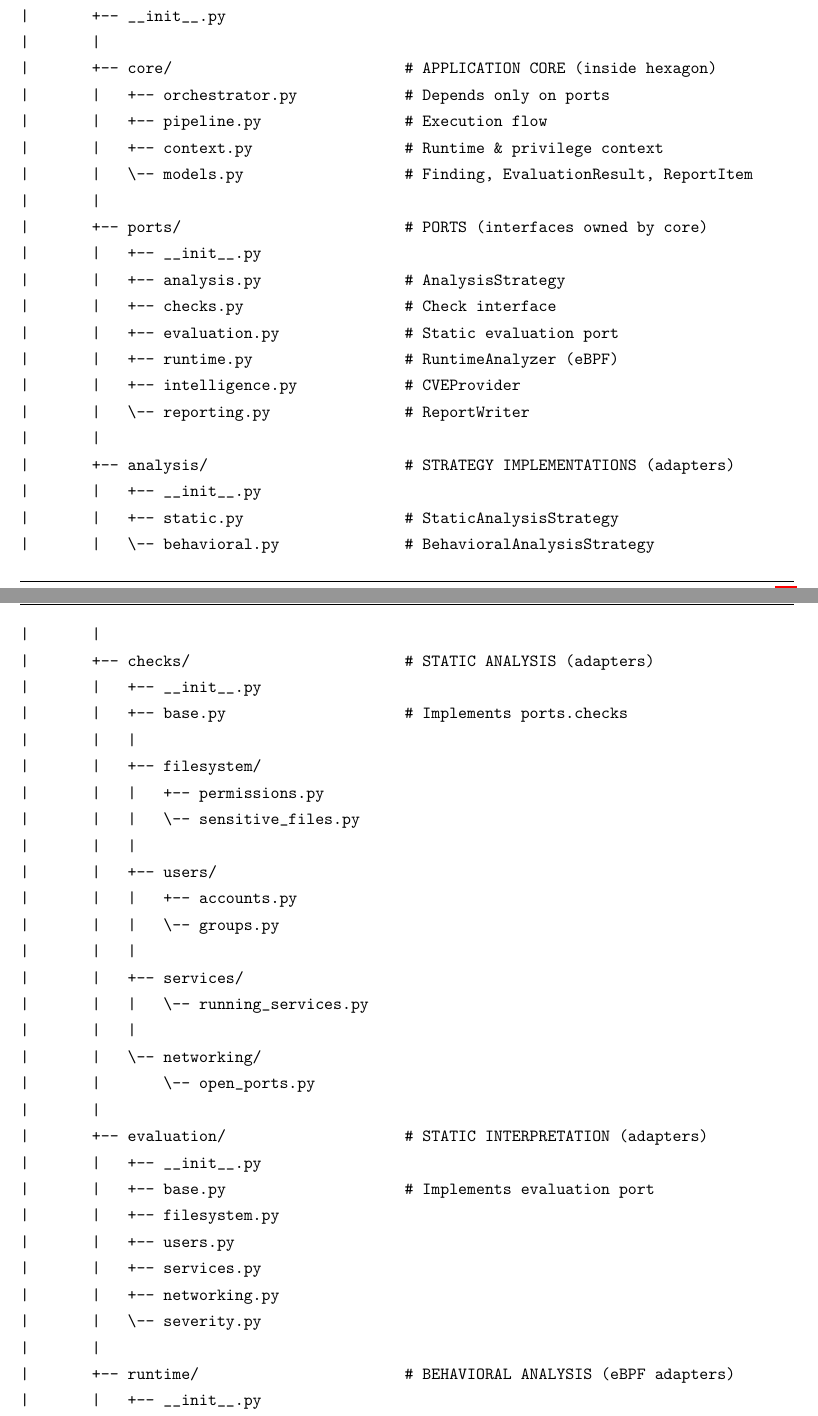
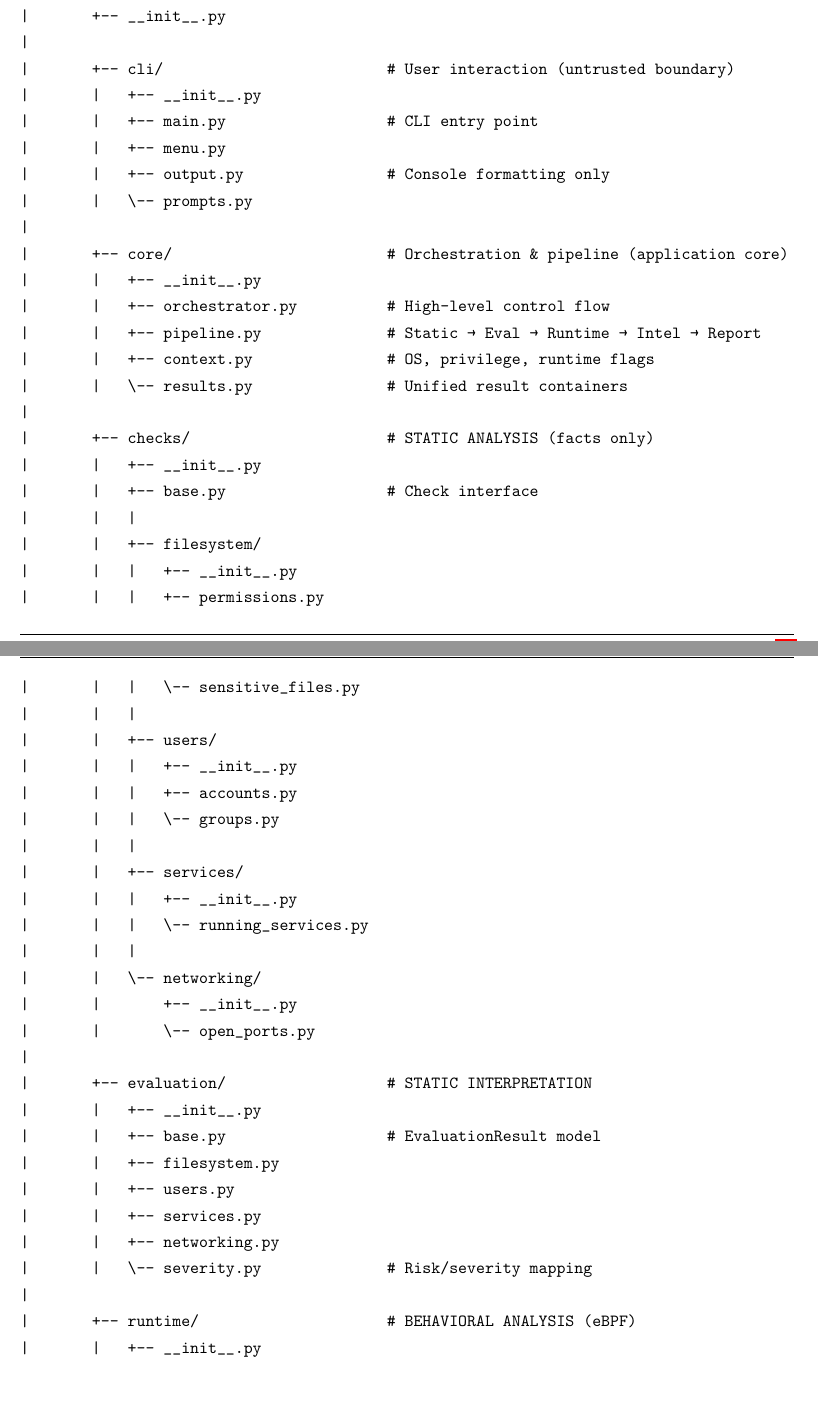
Before and after one commit to Evy-Durden/EWP-Project, a LaTeX document (main.tex, which reads chapters/appendix.tex): two parts of pages 37 and 38 of 41, joined at a grey line, cut so that both start at the same text, the shorter picture padded with empty space. Compiled offline with pdfLaTeX.

Commit message:
Update folder structure

```diff
--- a/chapters/appendix.tex
+++ b/chapters/appendix.tex
@@ -114,60 +112,59 @@ linux-analyzer/
 |   \-- limitations.md
 |
 +-- src/
-|   \--linux-analyzer/
+|   \-- linux_analyzer/
 |       +-- __init__.py
-|       |
-|       +-- core/                          # APPLICATION CORE (inside hexagon)
-|       |   +-- orchestrator.py            # Depends only on ports
-|       |   +-- pipeline.py                # Execution flow
-|       |   +-- context.py                 # Runtime & privilege context
-|       |   \-- models.py                  # Finding, EvaluationResult, ReportItem
-|       |
-|       +-- ports/                         # PORTS (interfaces owned by core)
+|
+|       +-- cli/                         # User interaction (untrusted boundary)
 |       |   +-- __init__.py
-|       |   +-- analysis.py                # AnalysisStrategy
-|       |   +-- checks.py                  # Check interface
-|       |   +-- evaluation.py              # Static evaluation port
-|       |   +-- runtime.py                 # RuntimeAnalyzer (eBPF)
-|       |   +-- intelligence.py            # CVEProvider
-|       |   \-- reporting.py               # ReportWriter
-|       |
-|       +-- analysis/                      # STRATEGY IMPLEMENTATIONS (adapters)
+|       |   +-- main.py                  # CLI entry point
+|       |   +-- menu.py
+|       |   +-- output.py                # Console formatting only
+|       |   \-- prompts.py
+|
+|       +-- core/                        # Orchestration & pipeline (application core)
 |       |   +-- __init__.py
-|       |   +-- static.py                  # StaticAnalysisStrategy
-|       |   \-- behavioral.py              # BehavioralAnalysisStrategy
-|       |
-|       +-- checks/                        # STATIC ANALYSIS (adapters)
+|       |   +-- orchestrator.py          # High-level control flow
+|       |   +-- pipeline.py              # Static → Eval → Runtime → Intel → Report
+|       |   +-- context.py               # OS, privilege, runtime flags
+|       |   \-- results.py               # Unified result containers
+|
+|       +-- checks/                      # STATIC ANALYSIS (facts only)
 |       |   +-- __init__.py
-|       |   +-- base.py                    # Implements ports.checks
+|       |   +-- base.py                  # Check interface
 |       |   |
 |       |   +-- filesystem/
+|       |   |   +-- __init__.py
 |       |   |   +-- permissions.py
 |       |   |   \-- sensitive_files.py
 |       |   |
 |       |   +-- users/
+|       |   |   +-- __init__.py
 |       |   |   +-- accounts.py
 |       |   |   \-- groups.py
 |       |   |
 |       |   +-- services/
+|       |   |   +-- __init__.py
 |       |   |   \-- running_services.py
 |       |   |
 |       |   \-- networking/
+|       |       +-- __init__.py
 |       |       \-- open_ports.py
-|       |
-|       +-- evaluation/                    # STATIC INTERPRETATION (adapters)
+|
+|       +-- evaluation/                  # STATIC INTERPRETATION
 |       |   +-- __init__.py
-|       |   +-- base.py                    # Implements evaluation port
+|       |   +-- base.py                  # EvaluationResult model
 |       |   +-- filesystem.py
 |       |   +-- users.py
 |       |   +-- services.py
 |       |   +-- networking.py
-|       |   \-- severity.py
-|       |
-|       +-- runtime/                       # BEHAVIORAL ANALYSIS (eBPF adapters)
+|       |   \-- severity.py              # Risk/severity mapping
+|
+|       +-- runtime/                     # BEHAVIORAL ANALYSIS (eBPF)
 |       |   +-- __init__.py
 |       |   |
 |       |   +-- ebpf/
+|       |   |   +-- __init__.py
 |       |   |   +-- programs/
 |       |   |   |   +-- process_exec.bpf.c
 |       |   |   |   +-- file_access.bpf.c
@@ -181,49 +178,50 @@ linux-analyzer/
 |       |   +-- aggregators.py
 |       |   +-- detectors.py
 |       |   \-- limits.py
-|       |
-|       +-- intelligence/                  # CVE & vulnerability data (adapters)
+|
+|       +-- intelligence/                # External vulnerability data
 |       |   +-- __init__.py
 |       |   +-- cve_client.py
 |       |   +-- cve_mapper.py
 |       |   +-- cache.py
 |       |   \-- schemas.py
-|       |
-|       +-- reporting/                     # OUTPUT & PERSISTENCE (adapters)
+|
+|       +-- reporting/                   # Output & persistence
 |       |   +-- __init__.py
 |       |   +-- report.py
 |       |   +-- redaction.py
 |       |   |
 |       |   \-- writers/
-|       |       +-- txt.py                 # report.txt
+|       |       +-- __init__.py
+|       |       +-- txt.py
 |       |       +-- json.py
 |       |       \-- console.py
-|       |
-|       +-- privilege/                     # LEAST PRIVILEGE ENFORCEMENT
+|
+|       +-- privilege/                   # Least-privilege enforcement
 |       |   +-- __init__.py
 |       |   +-- detector.py
 |       |   +-- guard.py
 |       |   \-- escalation.py
-|       |
-|       +-- system/                        # OS & system interaction
+|
+|       +-- system/                      # OS interaction wrappers
 |       |   +-- __init__.py
 |       |   +-- os_info.py
 |       |   +-- filesystem.py
 |       |   +-- process.py
 |       |   \-- networking.py
-|       |
-|       +-- logging/                       # SECURE LOGGING
+|
+|       +-- logging/                     # Secure logging
 |       |   +-- __init__.py
 |       |   +-- logger.py
 |       |   \-- filters.py
-|       |
-|       +-- config/                        # CONFIGURATION
+|
+|       +-- config/                      # Configuration & validation
 |       |   +-- __init__.py
 |       |   +-- defaults.py
 |       |   +-- runtime.py
 |       |   \-- schema.py
-|       |
-|       +-- errors/                        # ERROR TAXONOMY
+|
+|       +-- errors/                      # Explicit error taxonomy
 |       |   +-- __init__.py
 |       |   +-- base.py
 |       |   +-- check.py
@@ -242,10 +240,8 @@ linux-analyzer/
 |   +-- unit/
 |   |   +-- test_checks.py
 |   |   +-- test_evaluation.py
-|   |   +-- test_analysis_strategies.py
 |   |   +-- test_runtime.py
-|   |   +-- test_intelligence.py
-|   |   \-- test_reporting.py
+|   |   \-- test_intelligence.py
 |   |
 |   +-- integration/
 |   |   \-- test_full_pipeline.py
```
Also changed, not shown: chapters/appendix.tex (9 more changed lines).
